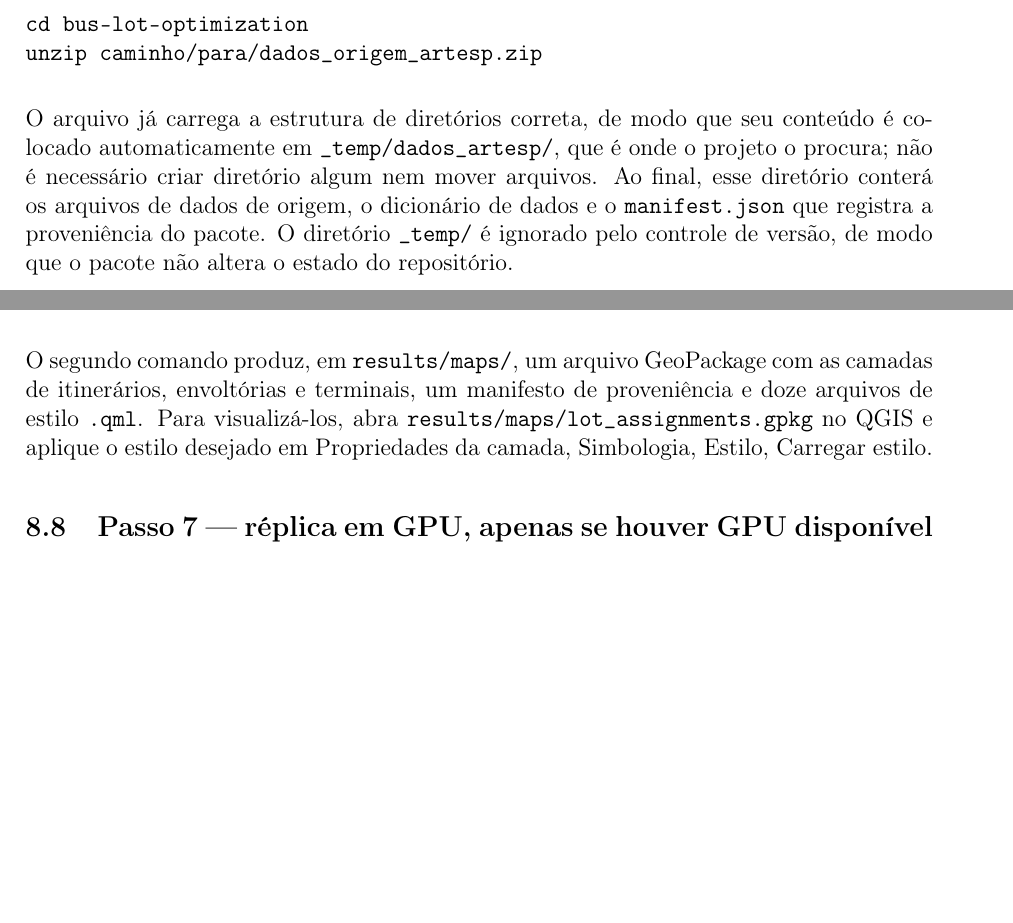
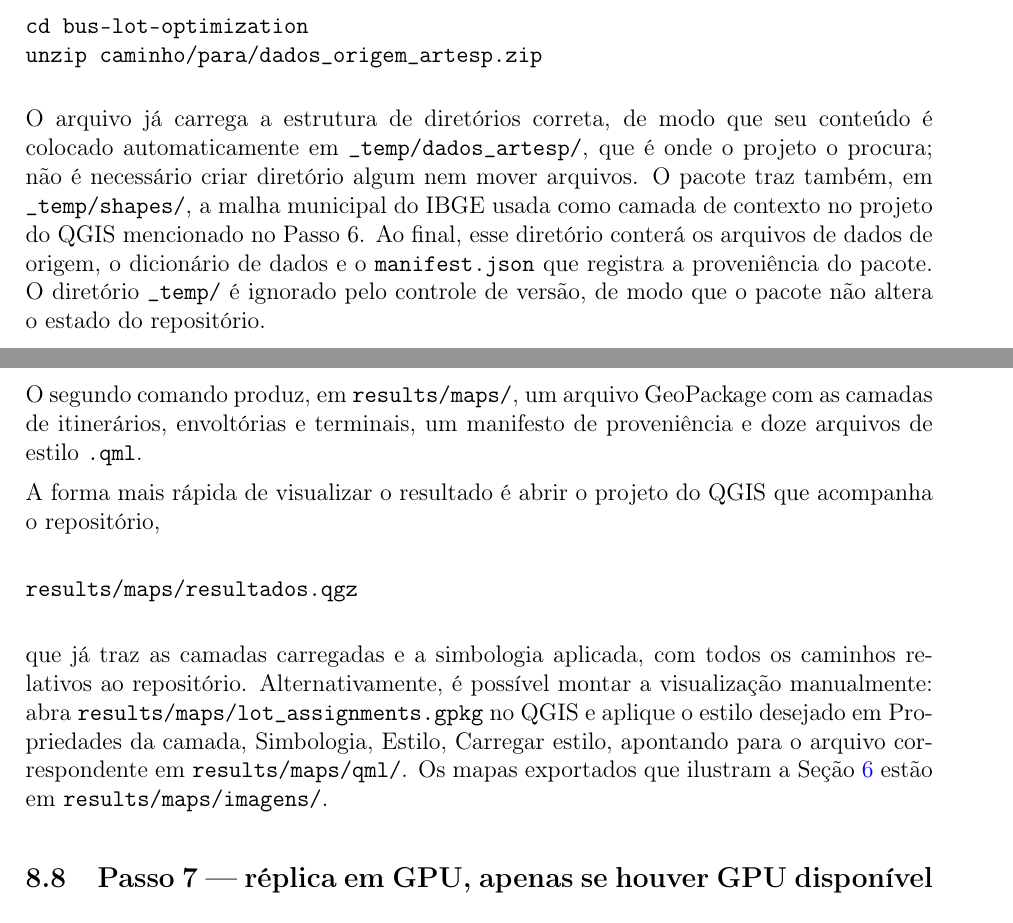
Before and after one commit to tiagobaroni/bus-lot-optimization, a LaTeX paper (docs/relatorio/relatorio.tex): two parts of pages 31 and 33 of 34, joined at a grey line, cut so that both start at the same text, the shorter picture padded with empty space. Compiled offline with pdfLaTeX.

Commit message:
Aponta no guia o projeto do QGIS pronto e a malha de contexto
O Passo 6 mandava montar a visualizacao camada a camada, quando o repositorio
passou a trazer um projeto pronto com a simbologia ja aplicada. O Passo 2
registra que o pacote enviado a parte traz tambem a malha municipal usada como
contexto nesse projeto.

```diff
--- a/docs/relatorio/relatorio.tex
+++ b/docs/relatorio/relatorio.tex
@@ -1348,7 +1348,9 @@ unzip caminho/para/dados_origem_artesp.zip
 O arquivo já carrega a estrutura de diretórios correta, de modo que seu
 conteúdo é colocado automaticamente em \texttt{\_temp/dados\_artesp/},
 que é onde o projeto o procura; não é necessário criar diretório algum
-nem mover arquivos. Ao final, esse diretório conterá os arquivos de dados
+nem mover arquivos. O pacote traz também, em
+\texttt{\_temp/shapes/}, a malha municipal do IBGE usada como camada de
+contexto no projeto do QGIS mencionado no Passo~6. Ao final, esse diretório conterá os arquivos de dados
 de origem, o dicionário de dados e o \texttt{manifest.json} que registra
 a proveniência do pacote. O diretório \texttt{\_temp/} é ignorado pelo
 controle de versão, de modo que o pacote não altera o estado do
@@ -1433,10 +1435,23 @@ uv run python -m experiments.export_maps
 
 O segundo comando produz, em \texttt{results/maps/}, um arquivo
 GeoPackage com as camadas de itinerários, envoltórias e terminais, um
-manifesto de proveniência e doze arquivos de estilo \texttt{.qml}. Para
-visualizá-los, abra \texttt{results/maps/lot\_assignments.gpkg} no QGIS
-e aplique o estilo desejado em Propriedades da camada, Simbologia,
-Estilo, Carregar estilo.
+manifesto de proveniência e doze arquivos de estilo \texttt{.qml}.
+
+A forma mais rápida de visualizar o resultado é abrir o projeto do QGIS
+que acompanha o repositório,
+
+\begin{verbatim}
+results/maps/resultados.qgz
+\end{verbatim}
+
+que já traz as camadas carregadas e a simbologia aplicada, com todos os
+caminhos relativos ao repositório. Alternativamente, é possível montar a
+visualização manualmente: abra
+\texttt{results/maps/lot\_assignments.gpkg} no QGIS e aplique o estilo
+desejado em Propriedades da camada, Simbologia, Estilo, Carregar estilo,
+apontando para o arquivo correspondente em \texttt{results/maps/qml/}.
+Os mapas exportados que ilustram a Seção~\ref{sec:analise-espacial} estão
+em \texttt{results/maps/imagens/}.
 
 \subsection{Passo 7 --- réplica em GPU, apenas se houver GPU disponível}
 \label{sec:guia-gpu}
```
